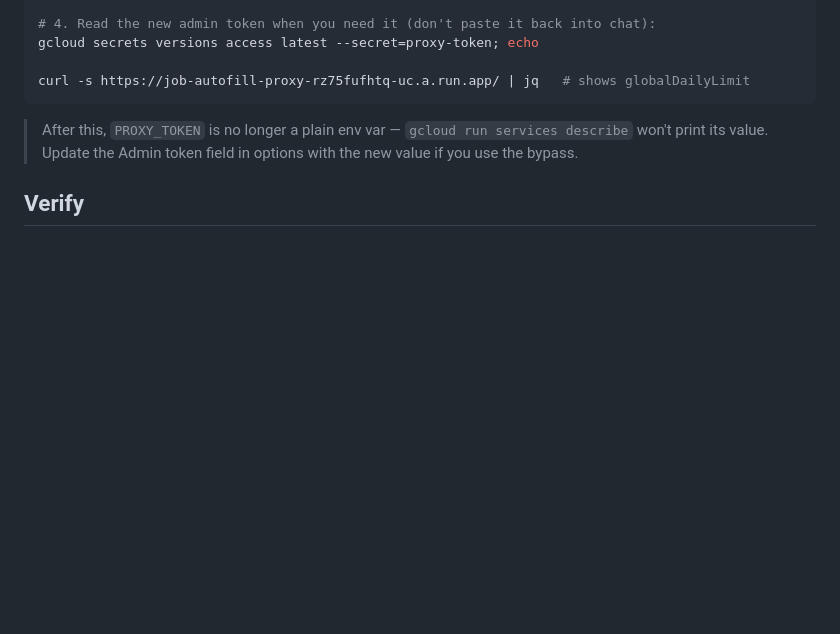
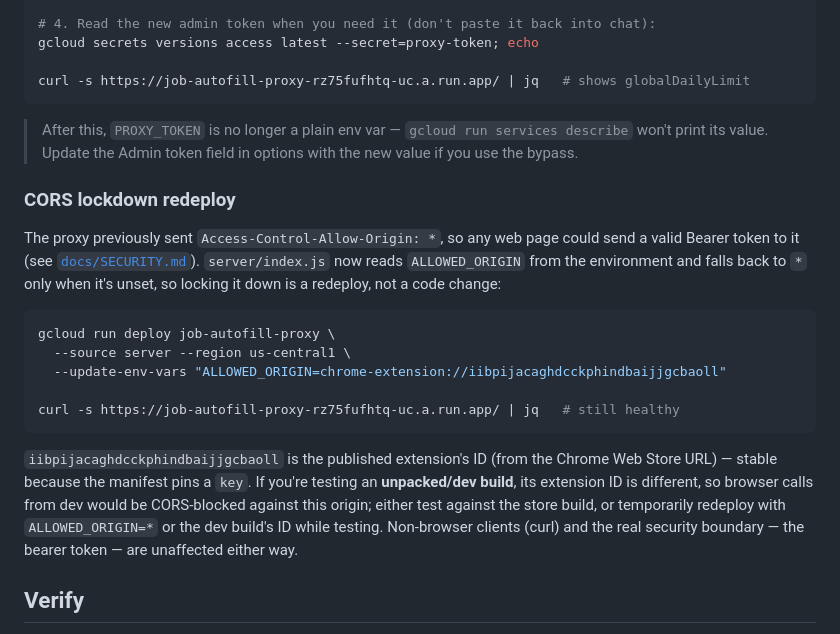
Before and after one commit to ritsth/job-autofill-extension, a Markdown page: DEPLOYMENT.md, the part around the change. Drawn GitHub-style; blank space fills up the shorter version.

Commit message:
docs: document the CORS lockdown redeploy (#57)
Records the ALLOWED_ORIGIN env var added in the server hardening PR so
future redeploys don't need to rediscover it from the code.

````diff
--- a/DEPLOYMENT.md
+++ b/DEPLOYMENT.md
@@ -146,6 +146,28 @@ curl -s https://job-autofill-proxy-rz75fufhtq-uc.a.run.app/ | jq   # shows globa
 > won't print its value. Update the Admin token field in options with the new value if you
 > use the bypass.
 
+### CORS lockdown redeploy
+
+The proxy previously sent `Access-Control-Allow-Origin: *`, so any web page could send a
+valid Bearer token to it (see [`docs/SECURITY.md`](docs/SECURITY.md)). `server/index.js`
+now reads `ALLOWED_ORIGIN` from the environment and falls back to `*` only when it's
+unset, so locking it down is a redeploy, not a code change:
+
+```bash
+gcloud run deploy job-autofill-proxy \
+  --source server --region us-central1 \
+  --update-env-vars "ALLOWED_ORIGIN=chrome-extension://iibpijacaghdcckphindbaijjgcbaoll"
+
+curl -s https://job-autofill-proxy-rz75fufhtq-uc.a.run.app/ | jq   # still healthy
+```
+
+`iibpijacaghdcckphindbaijjgcbaoll` is the published extension's ID (from the Chrome Web
+Store URL) — stable because the manifest pins a `key`. If you're testing an **unpacked/dev
+build**, its extension ID is different, so browser calls from dev would be CORS-blocked
+against this origin; either test against the store build, or temporarily redeploy with
+`ALLOWED_ORIGIN=*` or the dev build's ID while testing. Non-browser clients (curl) and the
+real security boundary — the bearer token — are unaffected either way.
+
 ## Verify
 
 1. `npm run build` → reload unpacked at `chrome://extensions` (ID should match Step 1).
````
